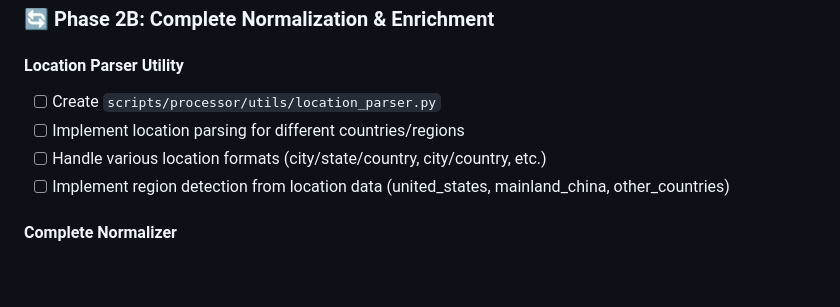
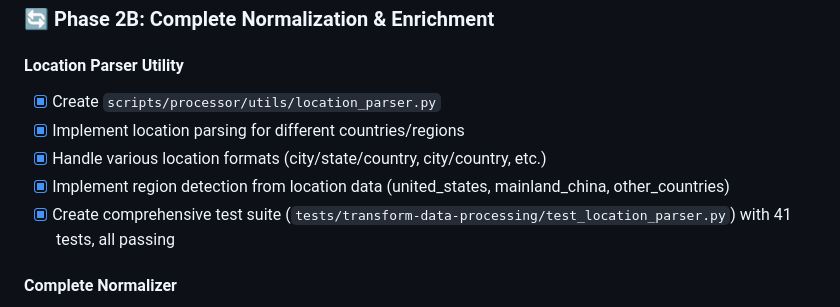
Before and after one commit to cliohsu1997/job_seeking_webpage, a Markdown page: conversation_cursor/to-do-list/2026-01-01_transform-data-processing.md, the part around the change. Drawn GitHub-style; blank space fills up the shorter version.

```diff
--- a/conversation_cursor/to-do-list/2026-01-01_transform-data-processing.md
+++ b/conversation_cursor/to-do-list/2026-01-01_transform-data-processing.md
@@ -73,10 +73,11 @@
 ### 🔄 Phase 2B: Complete Normalization & Enrichment
 
 #### Location Parser Utility
-- [ ] Create `scripts/processor/utils/location_parser.py`
-- [ ] Implement location parsing for different countries/regions
-- [ ] Handle various location formats (city/state/country, city/country, etc.)
-- [ ] Implement region detection from location data (united_states, mainland_china, other_countries)
+- [x] Create `scripts/processor/utils/location_parser.py`
+- [x] Implement location parsing for different countries/regions
+- [x] Handle various location formats (city/state/country, city/country, etc.)
+- [x] Implement region detection from location data (united_states, mainland_china, other_countries)
+- [x] Create comprehensive test suite (`tests/transform-data-processing/test_location_parser.py`) with 41 tests, all passing
 
 #### Complete Normalizer
 - [ ] Extend `scripts/processor/normalizer.py` with:
```
Also changed, not shown: conversation_cursor/progress/latest.md (+2 -1 lines), conversation_cursor/structure/latest.md (+3 -3 lines).
